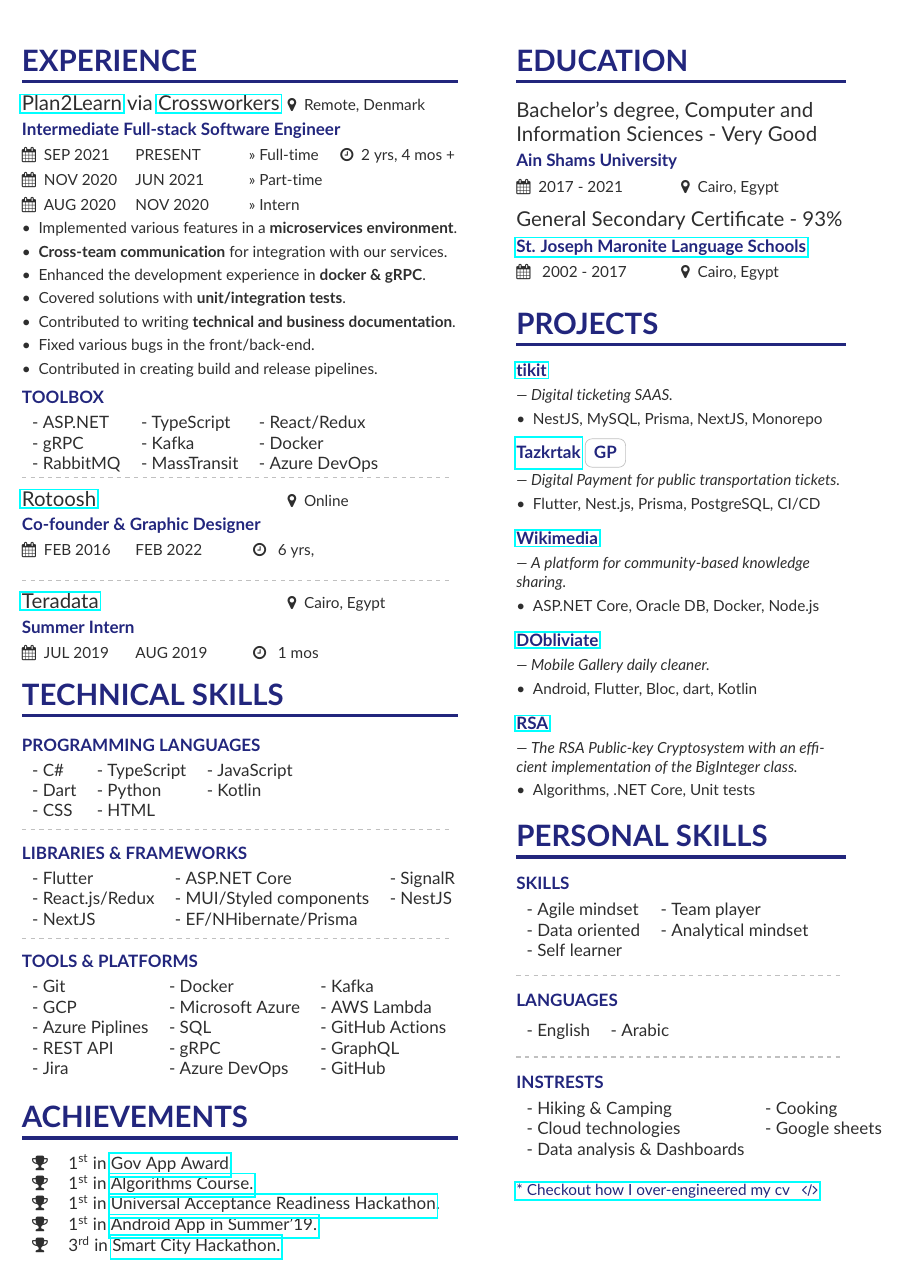
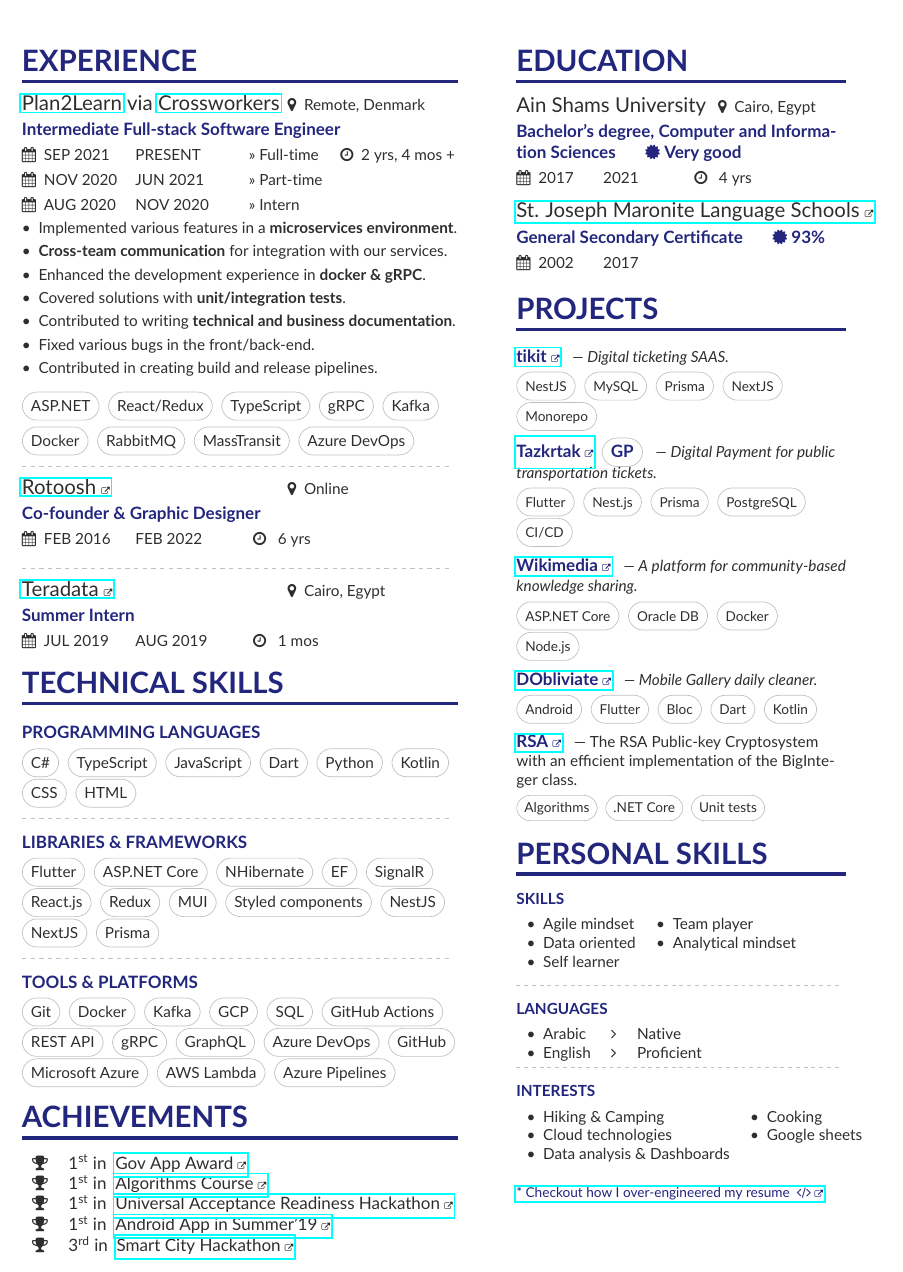
Before and after one commit to MichaelSafwatHanna/resume, a LaTeX CV (main.tex, which reads altacv.cls, page1sidebar.tex): part of the page, cut so that both start at the same text. Compiled offline with pdfLaTeX.

Commit message:
style: general styling improvements

```diff
--- a/altacv.cls
+++ b/altacv.cls
@@ -181,7 +181,7 @@
 
 \newcommand{\cvlongevent}[3]{%
   \small\makebox[0.6\linewidth][l]{{\large\color{emphasis}#1}}
-  \ifstrequal{#3}{}{}{{\small\makebox[0.5\linewidth][l]{\faMapMarker\hspace{0.5em}#3}}}\par
+  \ifstrequal{#3}{}{}{{\small{\faMapMarker\hspace{0.5em}#3}}}\par
   \smallskip\normalsize
   \ifstrequal{#2}{}{}{
   \textbf{\color{accent}#2}\par
@@ -205,12 +205,11 @@
 }
 
 \newcommand{\project}[1]{%
-  {\textbf{\color{accent}#1}\par}
-  \smallskip\normalsize
+  {\textbf{\color{accent}#1}}
 }
 
 \newcommand{\tag}[1]{%
-  \tikz[baseline]\node[anchor=base,draw=body!30,rounded corners,inner xsep=1ex,inner ysep =0.75ex,text height=1.5ex,text depth=.25ex]{#1};
+  \tikz[baseline]\node[anchor=base,draw=body!30,rounded corners=1.7ex,inner xsep=1ex,inner ysep =0.75ex,text height=1.5ex,text depth=.25ex]{#1};
 }
 
 \newcommand{\cvskill}[2]{%
@@ -309,3 +308,9 @@
   \color{body}
   \raggedright
 }
+
+\newcommand{\ulbullet}[1]{\small\textbullet\hspace{0.5em}{#1}}
+
+\newcommand{\link}[2]{
+  \href{#1}{#2\hspace{0.25em}\tiny\faExternalLink}
+}
--- a/main.tex
+++ b/main.tex
@@ -69,24 +69,20 @@
 	\item Contributed in creating build and release pipelines.
 \end{itemize}
 
+\medskip
+\tag{\small{ASP.NET}} \tag{\small{React/Redux}} \tag{\small{TypeScript}} \tag{\small{gRPC}} \tag{\small{Kafka}}
+
 \smallskip
-\textcolor{VividPurple}{\textbf{TOOLBOX}}
-\medskip
-
-\begin{tabular}{ l l l }
-	- ASP.NET  & - TypeScript  & - React/Redux  \\
-	- gRPC     & - Kafka       & - Docker       \\
-	- RabbitMQ & - MassTransit & - Azure DevOps \\
-\end{tabular}
+\tag{\small{Docker}} \tag{\small{RabbitMQ}} \tag{\small{MassTransit}}  \tag{\small{Azure DevOps}}
 
 \divider
 
-\cvlongevent{\href{https://www.facebook.com/rotoosh.co}{Rotoosh}}{Co-founder \& Graphic Designer}{Online}
+\cvlongevent{\link{https://www.facebook.com/rotoosh.co}{Rotoosh}}{Co-founder \& Graphic Designer}{Online}
 \experiencePeriod{FEB 2016}{FEB 2022}{}{\faClockO\hspace{0.5em}\datediff{2016}{02}{01}{2022}{02}{01}}
 
 \divider
 
-\cvlongevent{\href{https://www.teradata.com/}{Teradata}}{Summer Intern}{Cairo, Egypt}
+\cvlongevent{\link{https://www.teradata.com/}{Teradata}}{Summer Intern}{Cairo, Egypt}
 \experiencePeriod{JUL 2019}{AUG 2019}{}{\faClockO\hspace{0.5em}\datediff{2019}{07}{01}{2019}{08}{01}}
 
 \cvsection{TECHNICAL SKILLS}
@@ -95,48 +91,38 @@
 \textcolor{VividPurple}{\textbf{PROGRAMMING LANGUAGES}}
 \medskip
 
-\begin{tabular}{ l l l }
-	- C\#  & - TypeScript & - JavaScript \\
-	- Dart & - Python     & - Kotlin     \\
-	- CSS  & - HTML            			 \\
-\end{tabular}
+\tag{\small{C\#}}   \tag{\small{TypeScript}} \tag{\small{JavaScript}} \tag{\small{Dart}} \tag{\small{Python}}
+\tag{\small{Kotlin}} \tag{\small{CSS}}  \tag{\small{HTML}}
 
-\smallskip
 \divider
 
 \textcolor{VividPurple}{\textbf{LIBRARIES \& FRAMEWORKS}}
 \medskip
 
-\begin{tabular}{ l l l }
-	- Flutter        & - ASP.NET Core          & - SignalR \\
-	- React.js/Redux & - MUI/Styled components & - NestJS  \\
-	- NextJS          & - EF/NHibernate/Prisma					\\
-\end{tabular}
+\tag{\small{Flutter}} \tag{\small{ASP.NET Core}} \tag{\small{NHibernate}} \tag{\small{EF}} \tag{\small{SignalR}} \tag{\small{React.js}} \tag{\small{Redux}}
+\tag{\small{MUI}} \tag{\small{Styled components}} \tag{\small{NestJS}} \tag{\small{NextJS}}
+\tag{\small{Prisma}}
 
-\smallskip
 \divider
 
 \textcolor{VividPurple}{\textbf{TOOLS \& PLATFORMS}}
 \medskip
 
-\begin{tabular}{ l l l }
-	- Git            & - Docker          & - Kafka          \\
-	- GCP            & - Microsoft Azure & - AWS Lambda     \\
-	- Azure Piplines & - SQL             & - GitHub Actions \\
-	- REST API       & - gRPC            & - GraphQL        \\
-	- Jira           & - Azure DevOps    & - GitHub         \\
-\end{tabular}
-\smallskip
+\tag{\small{Git}}             \tag{\small{Docker}}          \tag{\small{Kafka}}
+\tag{\small{GCP}}              \tag{\small{SQL}}             \tag{\small{GitHub Actions}}
+\tag{\small{REST API}}        \tag{\small{gRPC}}            \tag{\small{GraphQL}}
+\tag{\small{Azure DevOps}}    \tag{\small{GitHub}} 			\tag{\small{Microsoft Azure}}
+\tag{\small{AWS Lambda}}      \tag{\small{Azure Pipelines}}
 
 \cvsection{Achievements}
 \smallskip
 
 \begin{tabular}{ l l }
-	\faTrophy & \nth{1} in \href{https://www.linkedin.com/feed/update/urn:li:activity:6711649526421295104/}{Gov App Award}.         \\
-	\faTrophy & \nth{1} in \href{https://github.com/zero-based/RSA/tree/master/BigInteger}{Algorithms Course.}               \\
-	\faTrophy & \nth{1} in \href{https://www.linkedin.com/feed/update/urn:li:activity:6572611476543025152/}{Universal Acceptance Readiness Hackathon}.  \\
-	\faTrophy & \nth{1} in \href{https://www.facebook.com/permalink.php?story_fbid=2077703849203331 & id=1839142163059502}{Android App in Summer’19.} \\
-	\faTrophy & \nth{3} in \href{https://www.linkedin.com/feed/update/urn:li:activity:6607030838808846336/}{Smart City Hackathon.}                \\
+	\faTrophy & \nth{1} in \link{https://www.linkedin.com/feed/update/urn:li:activity:6711649526421295104/}{Gov App Award}         \\
+	\faTrophy & \nth{1} in \link{https://github.com/zero-based/RSA/tree/master/BigInteger}{Algorithms Course}               \\
+	\faTrophy & \nth{1} in \link{https://www.linkedin.com/feed/update/urn:li:activity:6572611476543025152/}{Universal Acceptance Readiness Hackathon}  \\
+	\faTrophy & \nth{1} in \link{https://www.facebook.com/permalink.php?story_fbid=2077703849203331\&id=1839142163059502}{Android App in Summer’19} \\
+	\faTrophy & \nth{3} in \link{https://www.linkedin.com/feed/update/urn:li:activity:6607030838808846336/}{Smart City Hackathon}                \\
 \end{tabular}
 
 \clearpage
--- a/page1sidebar.tex
+++ b/page1sidebar.tex
@@ -1,45 +1,46 @@
 
 \cvsection{Education}
-\cvEvent{Bachelor's degree, Computer and Information Sciences - Very Good}{Ain Shams University}{2017 - 2021}{Cairo, Egypt}
-\cvEvent{General Secondary Certificate - 93\%}{\href{http://www.maronitecollege-eg.net/}{St. Joseph Maronite Language Schools}}{ 2002 - 2017 }{Cairo, Egypt}
+
+\cvlongevent{Ain Shams University}{Bachelor's degree, Computer and Information Sciences \hspace{1.5em}\faCertificate\hspace{0.25em}Very good}{Cairo, Egypt}
+\experiencePeriod{2017}{2021}{}{\faClockO\hspace{0.5em}\datediff{2017}{09}{01}{2021}{09}{01}}
+
+\medskip
+
+\cvlongevent{\link{http://www.maronitecollege-eg.net/}{St. Joseph Maronite Language Schools}}{General Secondary Certificate \hspace{1.5em}\faCertificate\hspace{0.25em}93\%}{}
+\experiencePeriod{2002}{2017}{}{}
 
 \cvsection{Projects}
-\project{\href{https://use.tikit.space}{tikit}} \textit{\small— Digital ticketing SAAS.}
+\project{\link{https://use.tikit.space}{tikit}} \textit{\small— Digital ticketing SAAS.}
+
 \smallskip
-\begin{itemize}
-	\item NestJS, MySQL, Prisma, NextJS, Monorepo
-\end{itemize}
+\tag{\footnotesize{NestJS}} \tag{\footnotesize{MySQL}} \tag{\footnotesize{Prisma}} \tag{\footnotesize{NextJS}} \tag{\footnotesize{Monorepo}}
 
 \smallskip
 
-\project{\href{https://github.com/tazkrtak}{Tazkrtak} \tag{GP}} \textit{\small— Digital Payment for public transportation tickets.}
+\project{\link{https://github.com/tazkrtak}{Tazkrtak} \tag{GP}} \textit{\small— Digital Payment for public transportation tickets.}
+
 \smallskip
-\begin{itemize}
-	\item Flutter, Nest.js, Prisma, PostgreSQL, CI/CD
-\end{itemize}
+\tag{\footnotesize{Flutter}} \tag{\footnotesize{Nest.js}} \tag{\footnotesize{Prisma}} \tag{\footnotesize{PostgreSQL}} \tag{\footnotesize{CI/CD}}
 
 \smallskip
 
 \smallskip
-\project{\href{https://github.com/zero-based/wikimedia}{Wikimedia}} \textit{\small— A platform for community-based knowledge sharing.}
+\project{\link{https://github.com/zero-based/wikimedia}{Wikimedia}} \textit{\small— A platform for community-based knowledge sharing.}
+
 \smallskip
-\begin{itemize}
-	\item ASP.NET Core, Oracle DB, Docker, Node.js
-\end{itemize}
+\tag{\footnotesize{ASP.NET Core}} \tag{\footnotesize{Oracle DB}} \tag{\footnotesize{Docker}} \tag{\footnotesize{Node.js}}
 
 \medskip
-\project{\href{https://github.com/MichaelSafwatHanna/dobliviate}{DObliviate}} \textit{\small— Mobile Gallery daily cleaner.}
+\project{\link{https://github.com/MichaelSafwatHanna/dobliviate}{DObliviate}} \textit{\small— Mobile Gallery daily cleaner.}
+
 \smallskip
-\begin{itemize}
-	\item Android, Flutter, Bloc, dart, Kotlin
-\end{itemize}
+\tag{\footnotesize{Android}} \tag{\footnotesize{Flutter}} \tag{\footnotesize{Bloc}} \tag{\footnotesize{Dart}} \tag{\footnotesize{Kotlin}}
 
 \medskip
-\project{\href{https://github.com/zero-based/RSA/tree/master/BigInteger}{RSA}} \textit{\small— The RSA Public-key Cryptosystem with an efficient implementation of the BigInteger class.}
+\project{\link{https://github.com/zero-based/RSA/tree/master/BigInteger}{RSA}} \small{— The RSA Public-key Cryptosystem with an efficient implementation of the BigInteger class.}
+
 \smallskip
-\begin{itemize}
-	\item Algorithms, .NET Core, Unit tests
-\end{itemize}
+\tag{\footnotesize{Algorithms}} \tag{\footnotesize{.NET Core}} \tag{\footnotesize{Unit tests}}
 
 
 \cvsection{PERSONAL SKILLS}
@@ -58,24 +59,25 @@
 \textcolor{VividPurple}{\textbf{LANGUAGES}}
 \medskip
 
-\begin{tabular}{ l l }
-	- English & - Arabic \\
+\begin{tabular}{ l l l }
+	\ulbullet{Arabic}  & \faAngleRight & Native     \\
+	\ulbullet{English} & \faAngleRight & Proficient \\
 \end{tabular}
 
 
 \divider
 
-\textcolor{VividPurple}{\textbf{INSTRESTS}}
+\textcolor{VividPurple}{\textbf{INTERESTS}}
 \medskip
 
 \begin{tabular}{ l l }
-	- Hiking \& Camping  & - Cooking       \\
-	- Cloud technologies & - Google sheets \\
-	- Data analysis \& Dashboards
+	\ulbullet{Hiking \& Camping}  & \ulbullet{Cooking}       \\
+	\ulbullet{Cloud technologies} & \ulbullet{Google sheets} \\
+	\ulbullet{Data analysis \& Dashboards}
 \end{tabular}
 
 
 \medskip
 \medskip
 
-\textcolor{VividPurple}{\href{https://github.com/MichaelSafwatHanna/cv}{\small * Checkout how I over-engineered my cv \hspace{0.5em}\faCode}}
+\textcolor{VividPurple}{\link{https://github.com/MichaelSafwatHanna/resume}{\footnotesize * Checkout how I over-engineered my resume \hspace{0.25em}\faCode}}
```
Also changed, not shown: .github/workflows/cd.yml (+2 -2 lines), datediff.sty (+1 -1 lines), personalinfo.example.tex (+1 -1 lines), main.tex (2 more changed lines), page1sidebar.tex (6 more changed lines).
